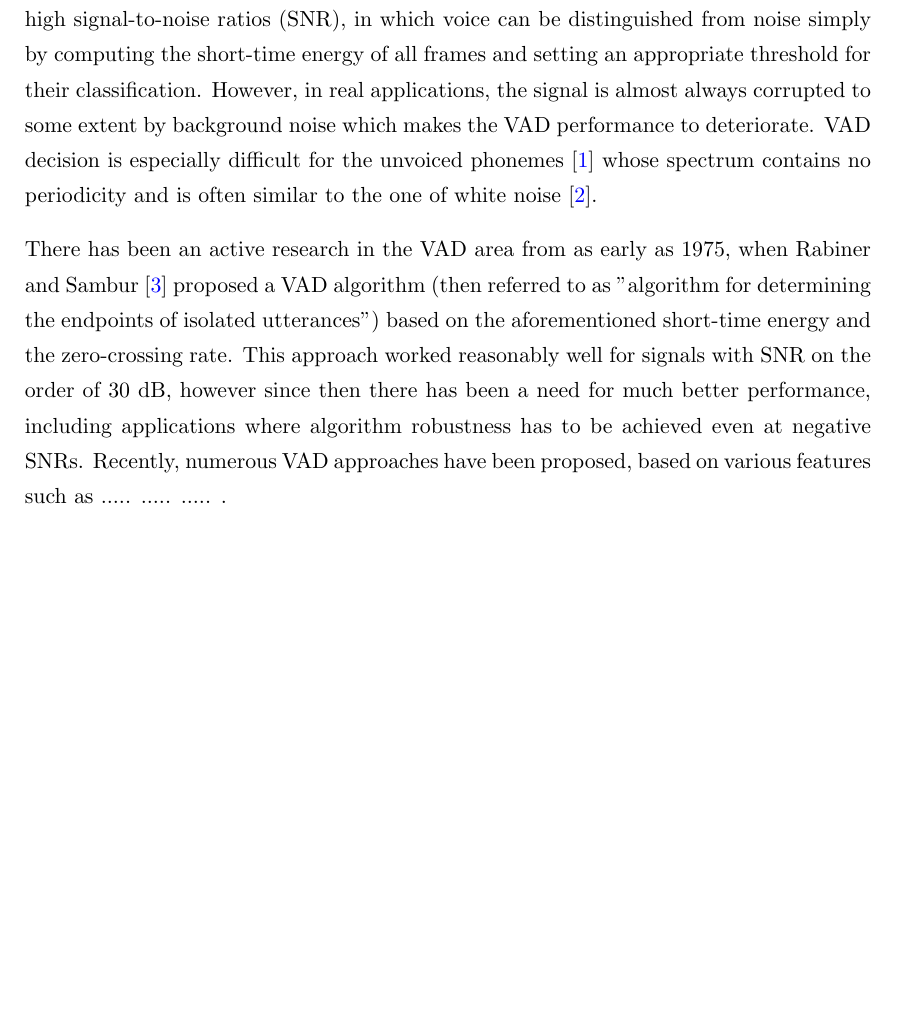
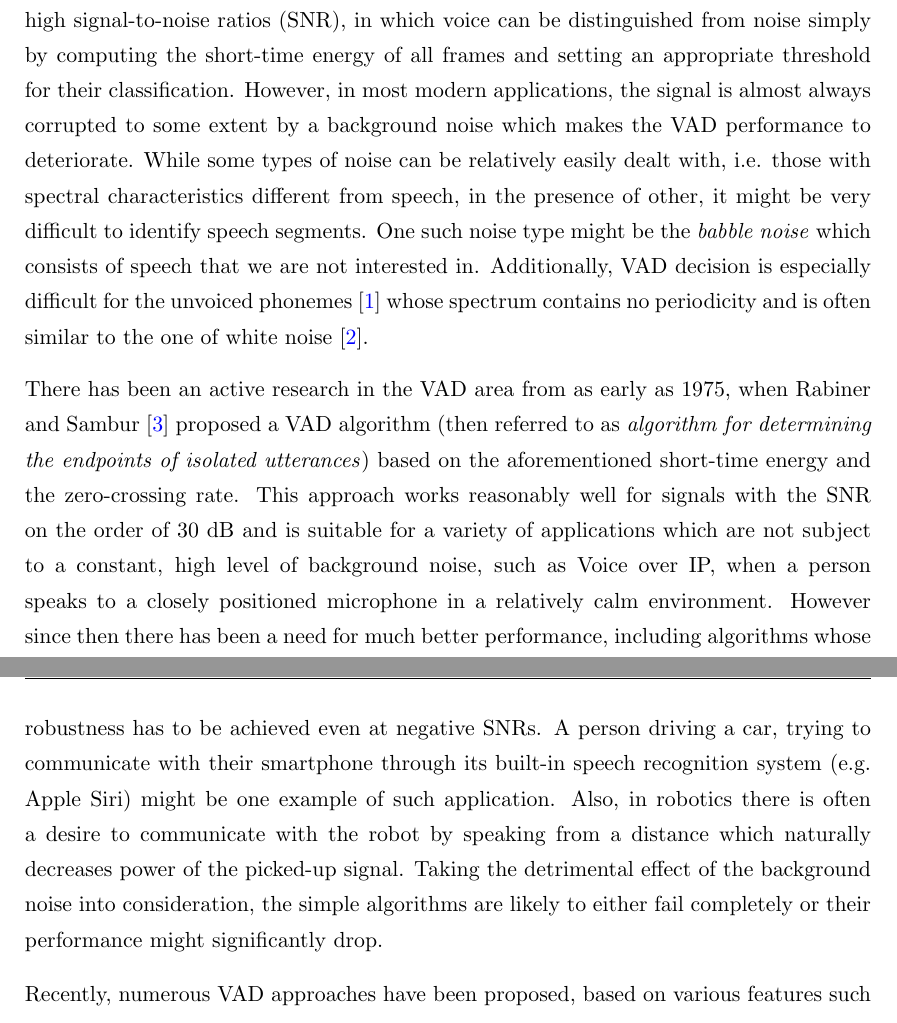
Before and after one commit to Marman1337/Final-Year-Project, a LaTeX thesis (Report TeX/Thesis.tex, which reads Report TeX/Chapters/Chapter1.tex): part of page 7 of 14 before the commit and two parts of pages 7 and 8 of 14 after it, the two joined at a grey line, cut so that both start at the same text, the shorter picture padded with empty space. The pictures show the PDF file Report TeX/Thesis.pdf that the author committed with the source.

Commit message:
background

```diff
--- a/Report TeX/Chapters/Chapter1.tex
+++ b/Report TeX/Chapters/Chapter1.tex
@@ -12,9 +12,11 @@
 
 \section{Voice Activity Detection}
 
-Voice Activity Detection (VAD) is a process of identifying parts of an audio recording which contain the presence of human voice as opposed to those which are only comprised of silence or the background noise. VAD is a relatively simple task in recordings which have high signal-to-noise ratios (SNR), in which voice can be distinguished from noise simply by computing the short-time energy of all frames and setting an appropriate threshold for their classification. However, in real applications, the signal is almost always corrupted to some extent by background noise which makes the VAD performance to deteriorate. VAD decision is especially difficult for the unvoiced phonemes \cite{Kondoz} whose spectrum contains no periodicity and is often similar to the one of white noise \cite{Michaelis}.
+Voice Activity Detection (VAD) is a process of identifying parts of an audio recording which contain the presence of human voice as opposed to those which are only comprised of silence or the background noise. VAD is a relatively simple task in recordings which have high signal-to-noise ratios (SNR), in which voice can be distinguished from noise simply by computing the short-time energy of all frames and setting an appropriate threshold for their classification. However, in most modern applications, the signal is almost always corrupted to some extent by a background noise which makes the VAD performance to deteriorate. While some types of noise can be relatively easily dealt with, i.e. those with spectral characteristics different from speech, in the presence of other, it might be very difficult to identify speech segments. One such noise type might be the \emph{babble noise} which consists of speech that we are not interested in. Additionally, VAD decision is especially difficult for the unvoiced phonemes \cite{Kondoz} whose spectrum contains no periodicity and is often similar to the one of white noise \cite{Michaelis}.
 
-There has been an active research in the VAD area from as early as 1975, when Rabiner and Sambur \cite{RabinerSambur} proposed a VAD algorithm (then referred to as "algorithm for determining the endpoints of isolated utterances") based on the aforementioned short-time energy and the zero-crossing rate. This approach worked reasonably well for signals with SNR on the order of 30 dB, however since then there has been a need for much better performance, including applications where algorithm robustness has to be achieved even at negative SNRs. Recently, numerous VAD approaches have been proposed, based on various features such as ..... ..... ..... .
+There has been an active research in the VAD area from as early as 1975, when Rabiner and Sambur \cite{RabinerSambur} proposed a VAD algorithm (then referred to as \emph{algorithm for determining the endpoints of isolated utterances}) based on the aforementioned short-time energy and the zero-crossing rate. This approach works reasonably well for signals with the SNR on the order of 30 dB and is suitable for a variety of applications which are not subject to a constant, high level of background noise, such as Voice over IP, when a person speaks to a closely positioned microphone in a relatively calm environment. However since then there has been a need for much better performance, including algorithms whose robustness has to be achieved even at negative SNRs. A person driving a car, trying to communicate with their smartphone through its built-in speech recognition system (e.g. Apple Siri) might be one example of such application. Also, in robotics there is often a desire to communicate with the robot by speaking from a distance which naturally decreases power of the picked-up signal. Taking the detrimental effect of the background noise into consideration, the simple algorithms are likely to either fail completely or their performance might significantly drop.
+
+Recently, numerous VAD approaches have been proposed, based on various features such as ..... ..... ..... .
 
 %----------------------------------------------------------------------------------------
 %	SECTION 2 - Applications of VAD
```
Also changed, not shown: Report TeX/Thesis.tex (+0 -1 lines), Report TeX/Figures/VADStructure2.png (added), Report TeX/Thesis.pdf, Report TeX/Chapters/Chapter1.tex (2 more changed lines).
